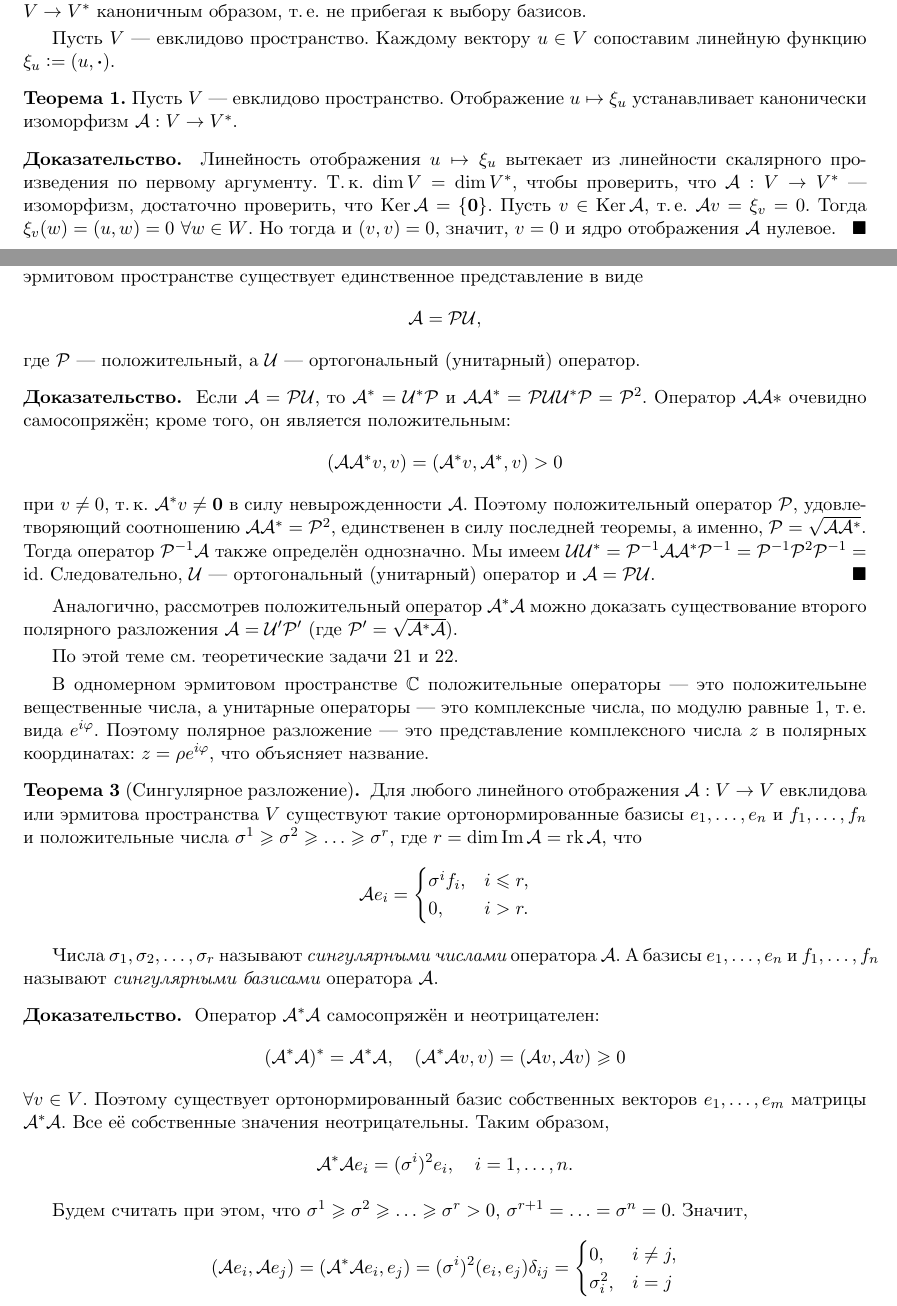
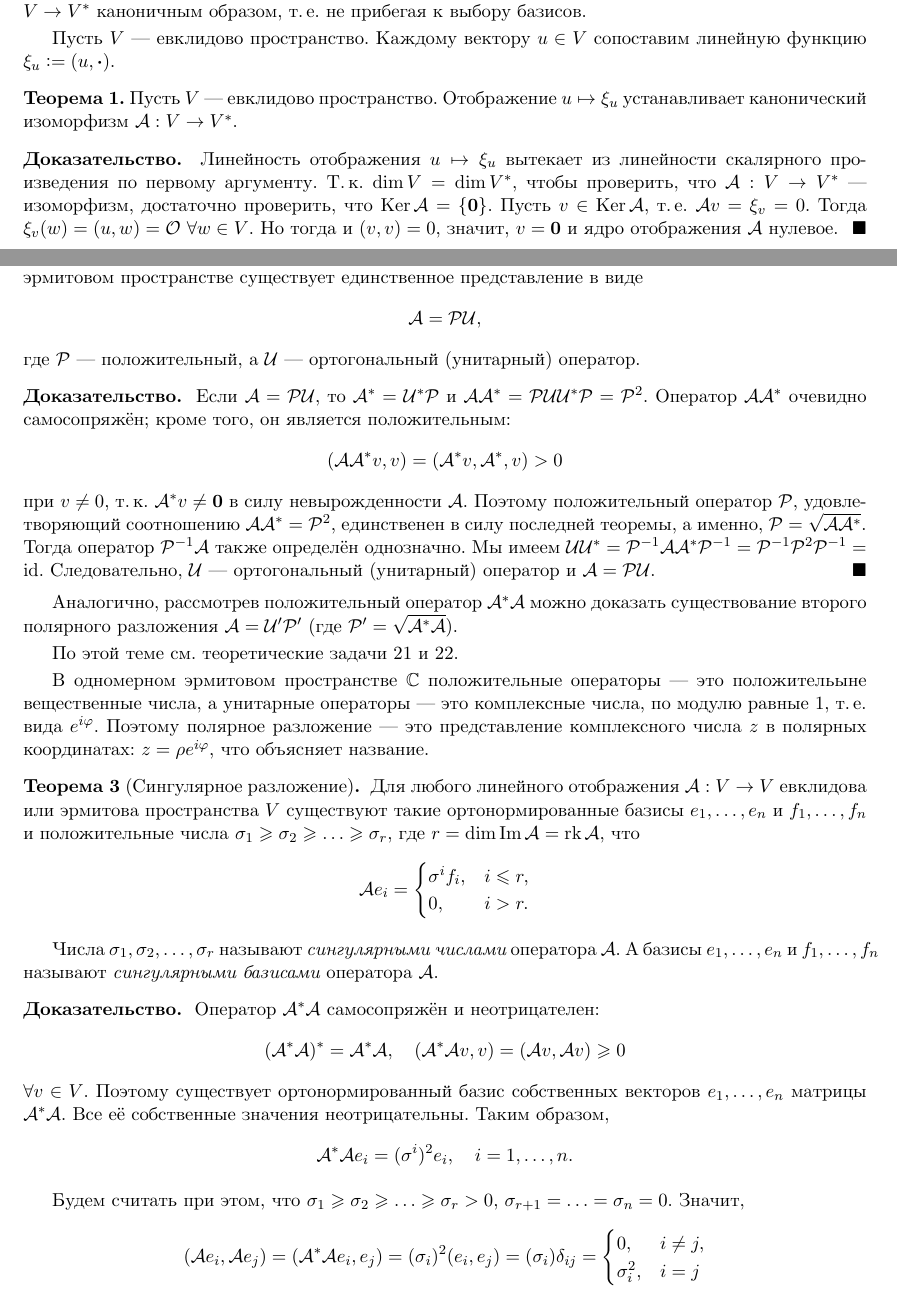
Before and after one commit to pshenikita/linalg_exam, a LaTeX paper (linex.tex, which reads questions/question36.tex, questions/question40.tex): two parts of pages 61 and 68 of 112, joined at a grey line, cut so that both start at the same text. Compiled offline with XeLaTeX.

Commit message:
Исправления

```diff
--- a/questions/question36.tex
+++ b/questions/question36.tex
@@ -23,11 +23,11 @@
 Пусть $V$ --- евклидово пространство. Каждому вектору $u \in V$ сопоставим линейную функцию $\xi_u \vcentcolon = (u, \bs{\cdot})$.
 
 \begin{theorem}
-    Пусть $V$ --- евклидово пространство. Отображение $u \mapsto \xi_u$ устанавливает канонически изоморфизм $\A: V \to V^\ast$.
+    Пусть $V$ --- евклидово пространство. Отображение $u \mapsto \xi_u$ устанавливает канонический изоморфизм $\A: V \to V^\ast$.
 \end{theorem}
 
 \begin{proof}
-    Линейность отображения $u \mapsto \xi_u$ вытекает из линейности скалярного произведения по первому аргументу. Т.\,к. $\dim V = \dim V^\ast$, чтобы проверить, что $\A: V \to V^\ast$ --- изоморфизм, достаточно проверить, что $\Ker\A = \{\bs{0}\}$. Пусть $v \in \Ker\A$, т.\,е. $\A v = \xi_v = 0$. Тогда $\xi_v(w) = (u, w) = 0$ $\forall w \in W$. Но тогда и $(v, v) = 0$, значит, $v = 0$ и ядро отображения $\A$ нулевое.
+    Линейность отображения $u \mapsto \xi_u$ вытекает из линейности скалярного произведения по первому аргументу. Т.\,к. $\dim V = \dim V^\ast$, чтобы проверить, что $\A: V \to V^\ast$ --- изоморфизм, достаточно проверить, что $\Ker\A = \{\bs{0}\}$. Пусть $v \in \Ker\A$, т.\,е. $\A v = \xi_v = 0$. Тогда $\xi_v(w) = (u, w) = \O$ $\forall w \in V$. Но тогда и $(v, v) = 0$, значит, $v = \bs{0}$ и ядро отображения $\A$ нулевое.
 \end{proof}
 
 Аналогичным образом для эрмитова пространства $V$ устанавливается канонический изоморфизм $\overline{V} \to V^\ast$, $u \mapsto (u, \bs{\cdot})$, где $\overline{V}$ --- \textit{комплексно сопряжённое пространство} (с умножением на скаляры, определённым по формуле $\lambda \cdot v \vcentcolon = \overline{\lambda}v$). Это позволяет отождествить два понятия <<сопряжённого>> пространства для эрмитова пространства $V$.
--- a/questions/question40.tex
+++ b/questions/question40.tex
@@ -44,7 +44,7 @@
 \end{theorem}
 
 \begin{proof}
-    Если $\A = \P\U$, то $\A^\ast = \U^\ast\P$ и $\A\A^\ast = \P\U\U^\ast\P = \P^2$. Оператор $\A\A\ast$ очевидно самосопряжён; кроме того, он является положительным:
+    Если $\A = \P\U$, то $\A^\ast = \U^\ast\P$ и $\A\A^\ast = \P\U\U^\ast\P = \P^2$. Оператор $\A\A^\ast$ очевидно самосопряжён; кроме того, он является положительным:
     \[
         (\A\A^\ast v, v) = (\A^\ast v, \A^\ast, v) > 0
     \]
@@ -58,7 +58,7 @@
 В одномерном эрмитовом пространстве $\C$ положительные операторы --- это положительыне вещественные числа, а унитарные операторы --- это комплексные числа, по модулю равные $1$, т.\,е. вида $e^{i\varphi}$. Поэтому полярное разложение --- это представление комплексного числа $z$ в полярных координатах: $z = \rho e^{i\varphi}$, что объясняет название.
 
 \begin{theorem}[Сингулярное разложение]
-    Для любого линейного отображения $\A: V \to V$ евклидова или эрмитова пространства $V$ существуют такие ортонормированные базисы $e_1, \ldots, e_n$ и $f_1, \ldots, f_n$ и положительные числа $\sigma^1 \geqslant \sigma^2 \geqslant \ldots \geqslant \sigma^r$, где $r = \dim\Im\A = \rk\A$, что
+    Для любого линейного отображения $\A: V \to V$ евклидова или эрмитова пространства $V$ существуют такие ортонормированные базисы $e_1, \ldots, e_n$ и $f_1, \ldots, f_n$ и положительные числа $\sigma_1 \geqslant \sigma_2 \geqslant \ldots \geqslant \sigma_r$, где $r = \dim\Im\A = \rk\A$, что
     \[
         \A e_i =
         \begin{cases}
@@ -75,19 +75,19 @@
     \[
         (\A^\ast\A)^\ast = \A^\ast\A,\quad(\A^\ast\A v, v) = (\A v, \A v) \geqslant 0
     \]
-    $\forall v \in V$. Поэтому существует ортонормированный базис собственных векторов $e_1, \ldots, e_m$ матрицы $\A^\ast\A$. Все её собственные значения неотрицательны. Таким образом,
+    $\forall v \in V$. Поэтому существует ортонормированный базис собственных векторов $e_1, \ldots, e_n$ матрицы $\A^\ast\A$. Все её собственные значения неотрицательны. Таким образом,
     \[
         \A^\ast\A e_i = (\sigma^i)^2e_i,\quad i = 1, \ldots, n.
     \]
 
-    Будем считать при этом, что $\sigma^1 \geqslant \sigma^2 \geqslant \ldots \geqslant \sigma^r > 0$, $\sigma^{r + 1} = \ldots = \sigma^n = 0$. Значит,
+    Будем считать при этом, что $\sigma_1 \geqslant \sigma_2 \geqslant \ldots \geqslant \sigma_r > 0$, $\sigma_{r + 1} = \ldots = \sigma_n = 0$. Значит,
     \[
-        (\A e_i, \A e_j) = (\A^\ast\A e_i, e_j) = (\sigma^i)^2(e_i, e_j)\delta_{ij} =
+        (\A e_i, \A e_j) = (\A^\ast\A e_i, e_j) = (\sigma_i)^2(e_i, e_j) = (\sigma_i)\delta_{ij} =
         \begin{cases}
             0,& i \ne j,\\
             \sigma_i^2,& i = j
         \end{cases}
     \]
 
-    Значит, векторы $f_i \vcentcolon = (\sigma^i)^{-1}\A e_i$ образуют ортономированный базис в $V$, причём $\A e_i = \sigma^if_i$.
+    Значит, векторы $f_i \vcentcolon = (\sigma_i)^{-1}\A e_i$ образуют ортономированный базис в $V$, причём $\A e_i = \sigma_if_i$.
 \end{proof}
```
Also changed, not shown: questions/question33.tex (+1 -1 lines), questions/question37.tex (+2 -2 lines), questions/question38.tex (+1 -1 lines), questions/question39.tex (+2 -2 lines), questions/question41.tex (+2 -2 lines), questions/question42.tex (+1 -1 lines), questions/question46.tex (+2 -2 lines), linex.pdf.
